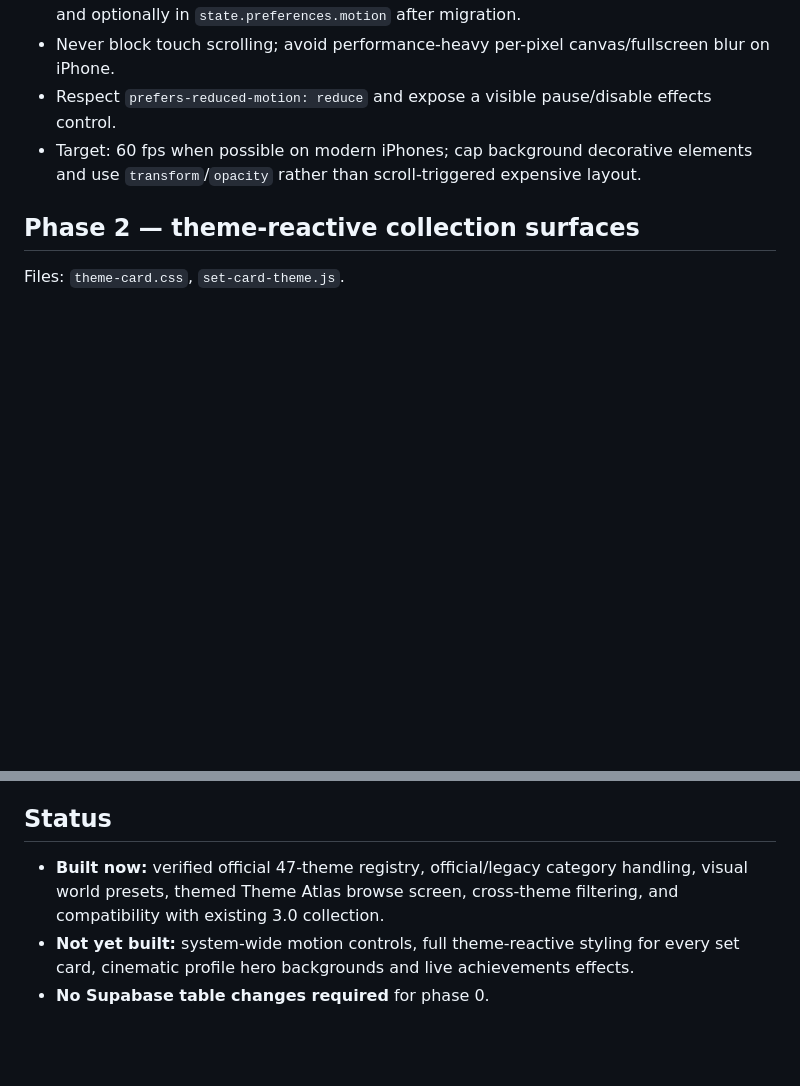
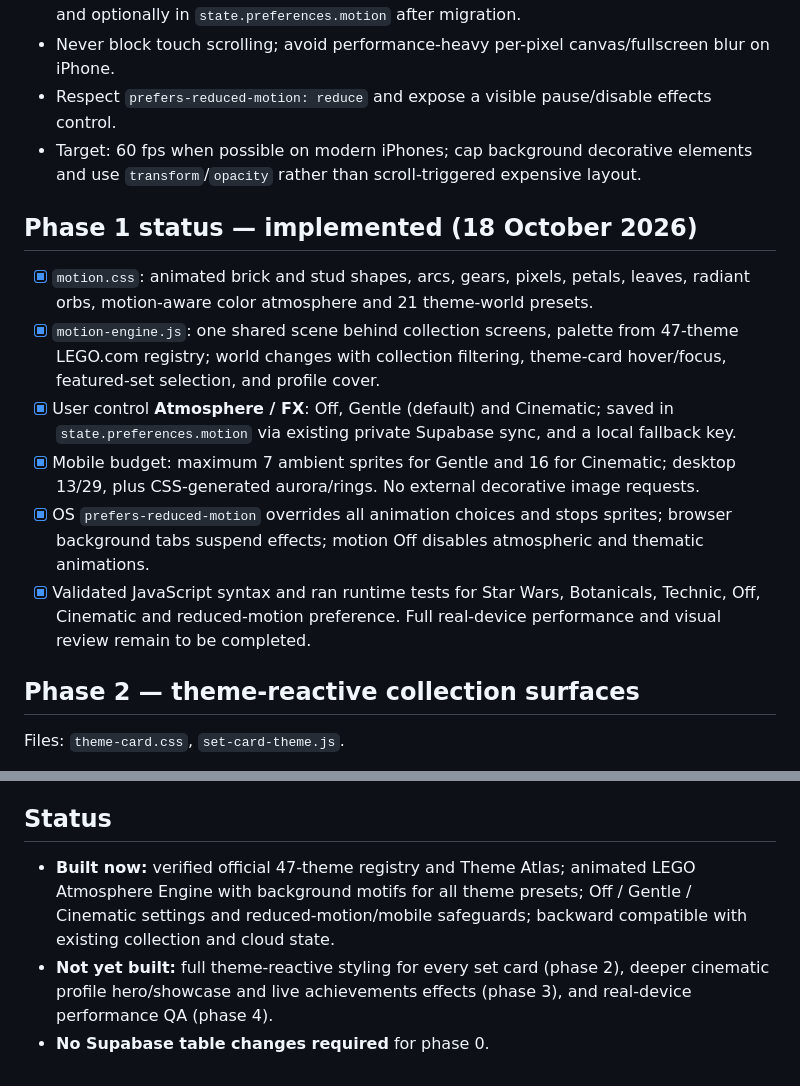
Before and after one commit to remus-c/lego-vault, a Markdown page: docs/vault-3.2-implementation-plan.md, 2 parts joined by grey strips. GitHub-like rendering; blank space fills up the shorter version.

Commit message:
Mark Atmosphere Engine phase 1 implemented with motion safeguards and QA notes

```diff
--- a/docs/vault-3.2-implementation-plan.md
+++ b/docs/vault-3.2-implementation-plan.md
@@ -36,6 +36,14 @@ Files: `theme-tokens.css`, `motion.css`, `motion-engine.js`.
 - Respect `prefers-reduced-motion: reduce` and expose a visible pause/disable effects control.
 - Target: 60 fps when possible on modern iPhones; cap background decorative elements and use `transform`/`opacity` rather than scroll-triggered expensive layout.
 
+## Phase 1 status — implemented (18 October 2026)
+- [x] `motion.css`: animated brick and stud shapes, arcs, gears, pixels, petals, leaves, radiant orbs, motion-aware color atmosphere and 21 theme-world presets.
+- [x] `motion-engine.js`: one shared scene behind collection screens, palette from 47-theme LEGO.com registry; world changes with collection filtering, theme-card hover/focus, featured-set selection, and profile cover.
+- [x] User control **Atmosphere / FX**: Off, Gentle (default) and Cinematic; saved in `state.preferences.motion` via existing private Supabase sync, and a local fallback key.
+- [x] Mobile budget: maximum 7 ambient sprites for Gentle and 16 for Cinematic; desktop 13/29, plus CSS-generated aurora/rings. No external decorative image requests.
+- [x] OS `prefers-reduced-motion` overrides all animation choices and stops sprites; browser background tabs suspend effects; motion Off disables atmospheric and thematic animations.
+- [x] Validated JavaScript syntax and ran runtime tests for Star Wars, Botanicals, Technic, Off, Cinematic and reduced-motion preference. Full real-device performance and visual review remain to be completed.
+
 ## Phase 2 — theme-reactive collection surfaces
 Files: `theme-card.css`, `set-card-theme.js`.
 - Use official theme for catalog labels; combine optional franchise/mood to pick visual DNA. Do not depend on set title keywords for authoritative theme.
@@ -73,6 +81,6 @@ Files: `profile.css`, `profile.js`, optional `profile-showcase.js`.
 5. Public profile visibility must be explicit opt-in and separately reviewable, not inferred from sign-in.
 
 ## Status
-- **Built now:** verified official 47-theme registry, official/legacy category handling, visual world presets, themed Theme Atlas browse screen, cross-theme filtering, and compatibility with existing 3.0 collection.
-- **Not yet built:** system-wide motion controls, full theme-reactive styling for every set card, cinematic profile hero backgrounds and live achievements effects.
+- **Built now:** verified official 47-theme registry and Theme Atlas; animated LEGO Atmosphere Engine with background motifs for all theme presets; Off / Gentle / Cinematic settings and reduced-motion/mobile safeguards; backward compatible with existing collection and cloud state.
+- **Not yet built:** full theme-reactive styling for every set card (phase 2), deeper cinematic profile hero/showcase and live achievements effects (phase 3), and real-device performance QA (phase 4).
 - **No Supabase table changes required** for phase 0.
```
